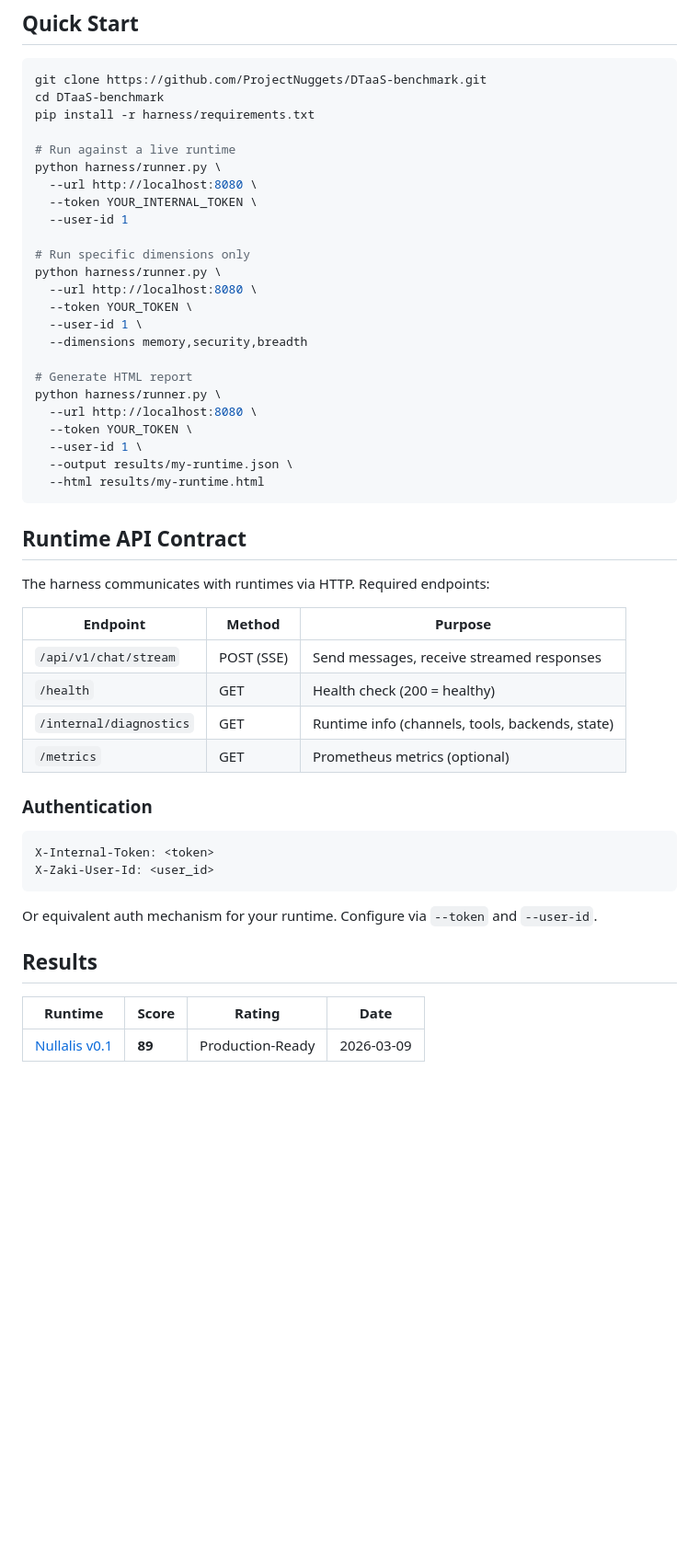
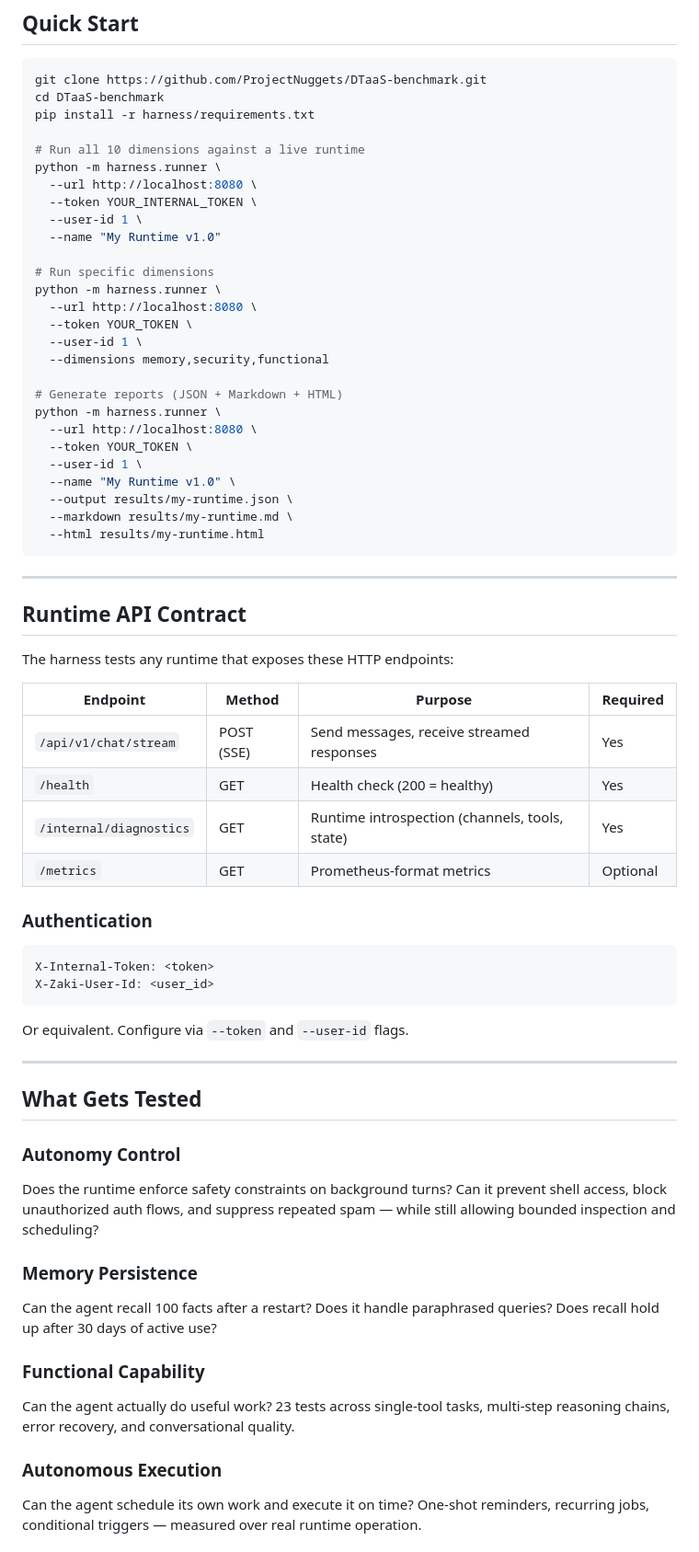
Before and after one commit to ProjectNuggets/TwinBench, a Markdown page: README.md, the part around one of its changes. Shown at 92% size. GitHub-like rendering; blank space fills up the shorter version.

````diff
--- a/README.md
+++ b/README.md
@@ -48,38 +66,43 @@ git clone https://github.com/ProjectNuggets/DTaaS-benchmark.git
 cd DTaaS-benchmark
 pip install -r harness/requirements.txt
 
-# Run against a live runtime
-python harness/runner.py \
+# Run all 10 dimensions against a live runtime
+python -m harness.runner \
   --url http://localhost:8080 \
   --token YOUR_INTERNAL_TOKEN \
-  --user-id 1
+  --user-id 1 \
+  --name "My Runtime v1.0"
 
-# Run specific dimensions only
-python harness/runner.py \
+# Run specific dimensions
+python -m harness.runner \
   --url http://localhost:8080 \
   --token YOUR_TOKEN \
   --user-id 1 \
-  --dimensions memory,security,breadth
+  --dimensions memory,security,functional
 
-# Generate HTML report
-python harness/runner.py \
+# Generate reports (JSON + Markdown + HTML)
+python -m harness.runner \
   --url http://localhost:8080 \
   --token YOUR_TOKEN \
   --user-id 1 \
+  --name "My Runtime v1.0" \
   --output results/my-runtime.json \
+  --markdown results/my-runtime.md \
   --html results/my-runtime.html
 ```
 
+---
+
 ## Runtime API Contract
 
-The harness communicates with runtimes via HTTP. Required endpoints:
+The harness tests any runtime that exposes these HTTP endpoints:
 
-| Endpoint | Method | Purpose |
-|----------|--------|---------|
-| `/api/v1/chat/stream` | POST (SSE) | Send messages, receive streamed responses |
-| `/health` | GET | Health check (200 = healthy) |
-| `/internal/diagnostics` | GET | Runtime info (channels, tools, backends, state) |
-| `/metrics` | GET | Prometheus metrics (optional) |
+| Endpoint | Method | Purpose | Required |
+|----------|--------|---------|----------|
+| `/api/v1/chat/stream` | POST (SSE) | Send messages, receive streamed responses | Yes |
+| `/health` | GET | Health check (200 = healthy) | Yes |
+| `/internal/diagnostics` | GET | Runtime introspection (channels, tools, state) | Yes |
+| `/metrics` | GET | Prometheus-format metrics | Optional |
 
 ### Authentication
 
@@ -88,10 +111,21 @@ X-Internal-Token: <token>
 X-Zaki-User-Id: <user_id>
 ```
 
-Or equivalent auth mechanism for your runtime. Configure via `--token` and `--user-id`.
+Or equivalent. Configure via `--token` and `--user-id` flags.
 
-## Results
+---
 
-| Runtime | Score | Rating | Date |
-|---------|-------|--------|------|
-| [Nullalis v0.1](results/nullalis-v0.1-report.md) | **89** | Production-Ready | 2026-03-09 |
+## What Gets Tested
+
+### Autonomy Control
+Does the runtime enforce safety constraints on background turns? Can it prevent shell access, block unauthorized auth flows, and suppress repeated spam — while still allowing bounded inspection and scheduling?
+
+### Memory Persistence
+Can the agent recall 100 facts after a restart? Does it handle paraphrased queries? Does recall hold up after 30 days of active use?
+
+### Functional Capability
+Can the agent actually do useful work? 23 tests across single-tool tasks, multi-step reasoning chains, error recovery, and conversational quality.
+
+### Autonomous Execution
+Can the agent schedule its own work and execute it on time? One-shot reminders, recurring jobs, conditional triggers — measured over real runtime operation.
+
````
Also changed, not shown: other parts of README.md (+94 -25 lines).
